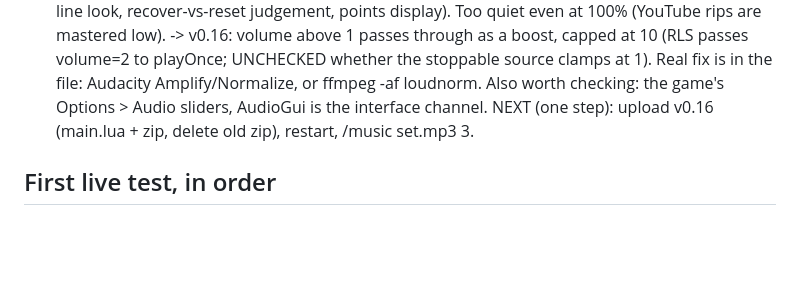
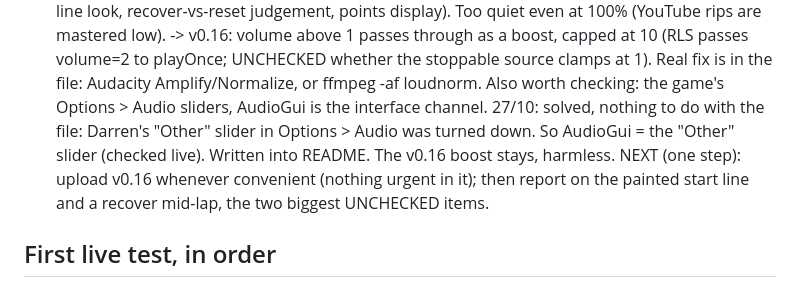
Before and after one commit to dazzkiwicat/BEAM-MP_K-ALM_Kiwi-advance-lap-mechanics, a Markdown page: Beam_mp/STATE.md, the part around the change. GitHub-like rendering; blank space fills up the shorter version.

Commit message:
kkLap README: music and beeps come through the game's Other audio slider
Co-Authored-By: Claude Fable 5.1 <noreply@anthropic.com>
Claude-Session: https://claude.ai/code/session_01LPe4YHiJW4JtgQ1cmND3qt

```diff
--- a/Beam_mp/STATE.md
+++ b/Beam_mp/STATE.md
@@ -345,7 +345,11 @@ v0.6.0 honk countdown and sector laps LIVE. v0.7.0 (big centre flashes, running
   stoppable source clamps at 1). Real fix is in the file: Audacity Amplify/Normalize, or
   ffmpeg -af loudnorm. Also worth checking: the game's Options > Audio sliders, AudioGui
   is the interface channel.
-  NEXT (one step): upload v0.16 (main.lua + zip, delete old zip), restart, /music set.mp3 3.
+  27/10: solved, nothing to do with the file: Darren's "Other" slider in Options > Audio
+  was turned down. So AudioGui = the "Other" slider (checked live). Written into README.
+  The v0.16 boost stays, harmless.
+  NEXT (one step): upload v0.16 whenever convenient (nothing urgent in it); then report on
+  the painted start line and a recover mid-lap, the two biggest UNCHECKED items.
 
 ## First live test, in order
 1. DONE. Plugin loads on the real server.
```
Also changed, not shown: Beam_mp/README.md (+2 -0 lines).
